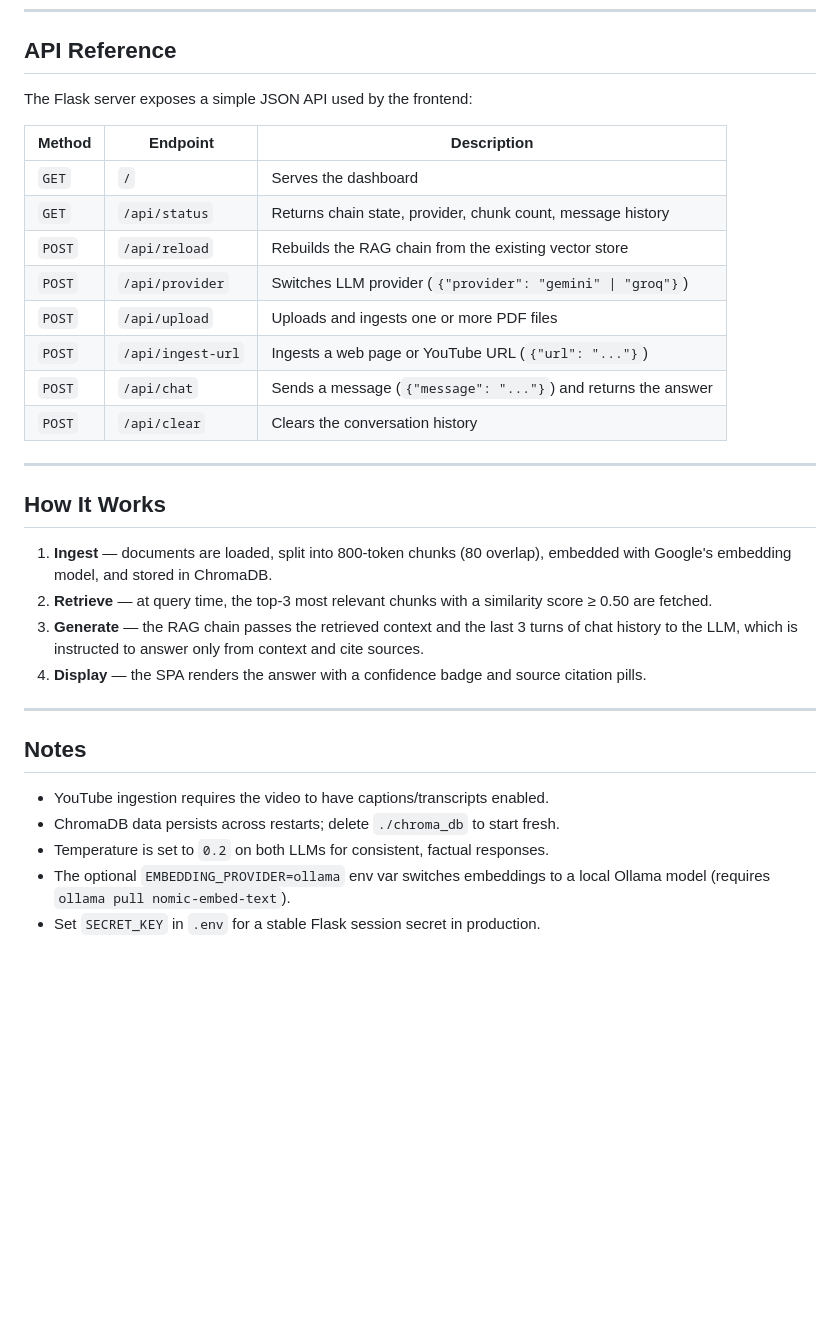
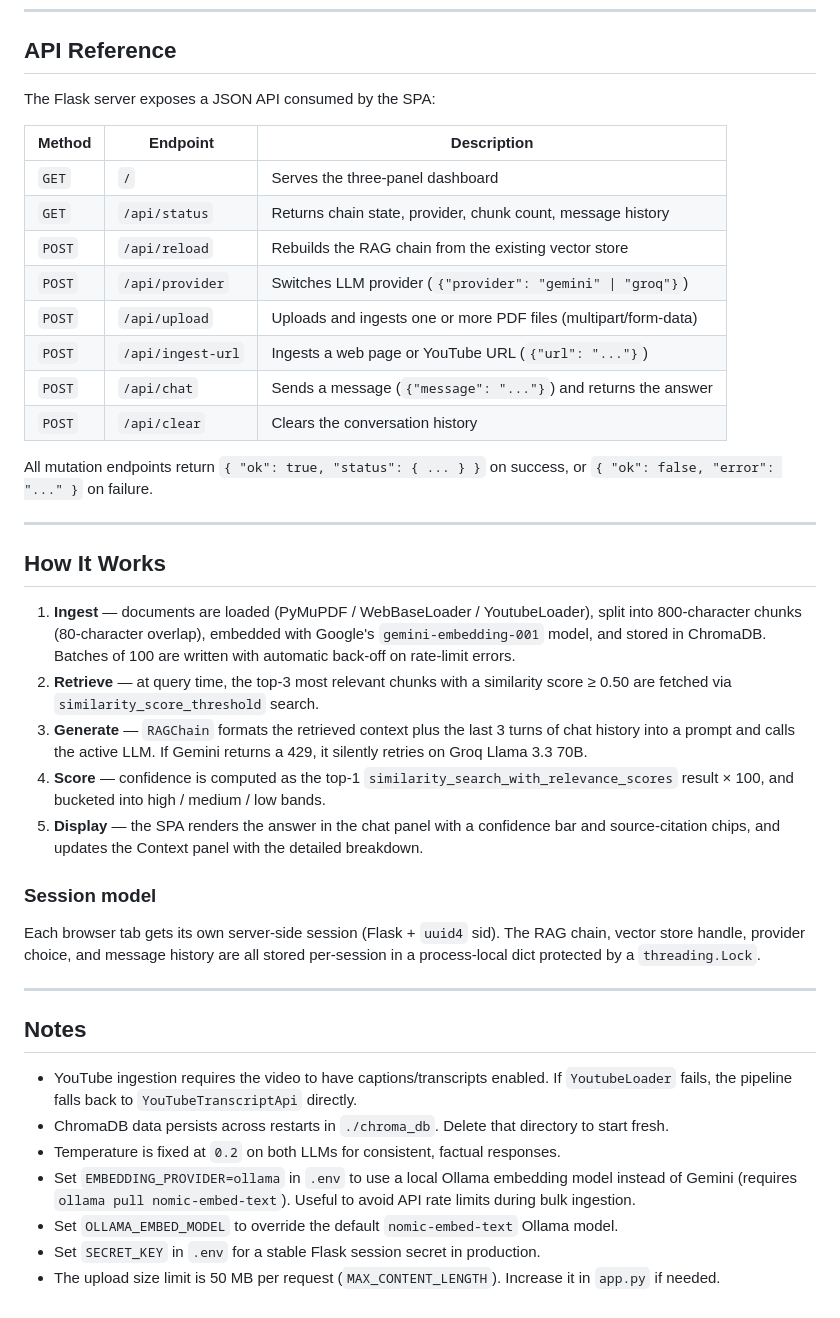
Before and after one commit to Zentise/PaperBrain, a Markdown page: README.md, the part around one of its changes. Drawn GitHub-style; blank space fills up the shorter version.

```diff
--- a/README.md
+++ b/README.md
@@ -134,34 +141,43 @@ python rag_chain.py
 
 ## API Reference
 
-The Flask server exposes a simple JSON API used by the frontend:
+The Flask server exposes a JSON API consumed by the SPA:
 
 | Method | Endpoint | Description |
 |---|---|---|
-| `GET` | `/` | Serves the dashboard |
+| `GET` | `/` | Serves the three-panel dashboard |
 | `GET` | `/api/status` | Returns chain state, provider, chunk count, message history |
 | `POST` | `/api/reload` | Rebuilds the RAG chain from the existing vector store |
 | `POST` | `/api/provider` | Switches LLM provider (`{"provider": "gemini" \| "groq"}`) |
-| `POST` | `/api/upload` | Uploads and ingests one or more PDF files |
+| `POST` | `/api/upload` | Uploads and ingests one or more PDF files (multipart/form-data) |
 | `POST` | `/api/ingest-url` | Ingests a web page or YouTube URL (`{"url": "..."}`) |
 | `POST` | `/api/chat` | Sends a message (`{"message": "..."}`) and returns the answer |
 | `POST` | `/api/clear` | Clears the conversation history |
+
+All mutation endpoints return `{ "ok": true, "status": { ... } }` on success, or `{ "ok": false, "error": "..." }` on failure.
 
 ---
 
 ## How It Works
 
-1. **Ingest** — documents are loaded, split into 800-token chunks (80 overlap), embedded with Google's embedding model, and stored in ChromaDB.
-2. **Retrieve** — at query time, the top-3 most relevant chunks with a similarity score ≥ 0.50 are fetched.
-3. **Generate** — the RAG chain passes the retrieved context and the last 3 turns of chat history to the LLM, which is instructed to answer only from context and cite sources.
-4. **Display** — the SPA renders the answer with a confidence badge and source citation pills.
+1. **Ingest** — documents are loaded (PyMuPDF / WebBaseLoader / YoutubeLoader), split into 800-character chunks (80-character overlap), embedded with Google's `gemini-embedding-001` model, and stored in ChromaDB. Batches of 100 are written with automatic back-off on rate-limit errors.
+2. **Retrieve** — at query time, the top-3 most relevant chunks with a similarity score ≥ 0.50 are fetched via `similarity_score_threshold` search.
+3. **Generate** — `RAGChain` formats the retrieved context plus the last 3 turns of chat history into a prompt and calls the active LLM. If Gemini returns a 429, it silently retries on Groq Llama 3.3 70B.
+4. **Score** — confidence is computed as the top-1 `similarity_search_with_relevance_scores` result × 100, and bucketed into high / medium / low bands.
+5. **Display** — the SPA renders the answer in the chat panel with a confidence bar and source-citation chips, and updates the Context panel with the detailed breakdown.
+
+### Session model
+
+Each browser tab gets its own server-side session (Flask + `uuid4` sid). The RAG chain, vector store handle, provider choice, and message history are all stored per-session in a process-local dict protected by a `threading.Lock`.
 
 ---
 
 ## Notes
 
-- YouTube ingestion requires the video to have captions/transcripts enabled.
-- ChromaDB data persists across restarts; delete `./chroma_db` to start fresh.
-- Temperature is set to `0.2` on both LLMs for consistent, factual responses.
-- The optional `EMBEDDING_PROVIDER=ollama` env var switches embeddings to a local Ollama model (requires `ollama pull nomic-embed-text`).
+- YouTube ingestion requires the video to have captions/transcripts enabled. If `YoutubeLoader` fails, the pipeline falls back to `YouTubeTranscriptApi` directly.
+- ChromaDB data persists across restarts in `./chroma_db`. Delete that directory to start fresh.
+- Temperature is fixed at `0.2` on both LLMs for consistent, factual responses.
+- Set `EMBEDDING_PROVIDER=ollama` in `.env` to use a local Ollama embedding model instead of Gemini (requires `ollama pull nomic-embed-text`). Useful to avoid API rate limits during bulk ingestion.
+- Set `OLLAMA_EMBED_MODEL` to override the default `nomic-embed-text` Ollama model.
 - Set `SECRET_KEY` in `.env` for a stable Flask session secret in production.
+- The upload size limit is 50 MB per request (`MAX_CONTENT_LENGTH`). Increase it in `app.py` if needed.
```
Also changed, not shown: other parts of README.md (+33 -26 lines).
